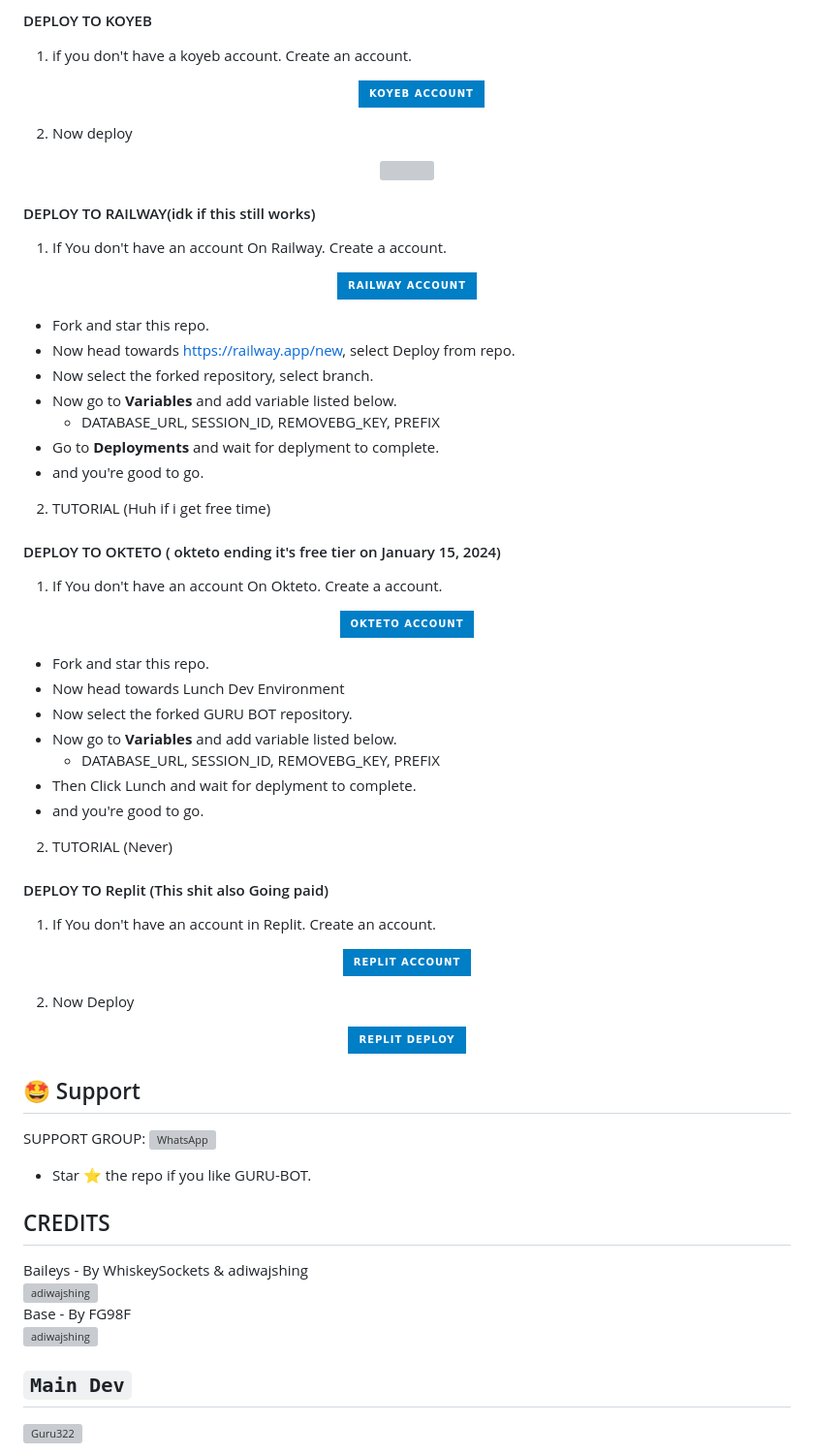
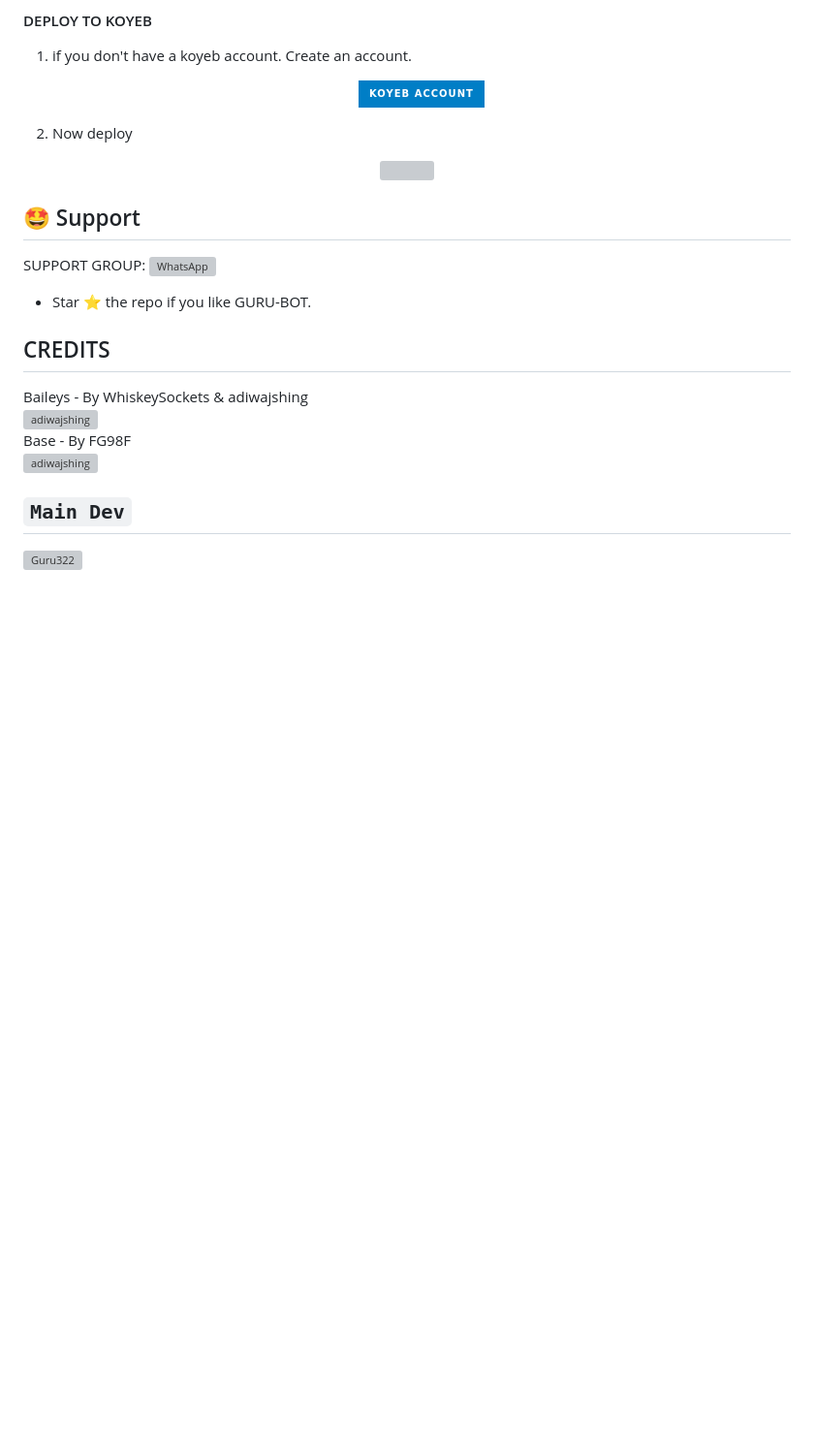
Before and after one commit to Guru322/GURU-Ai, a Markdown page: README.md, the part around the change printed below. Shown: that part at 97% size. Rendered like a GitHub page; badges without logos; blank space fills up the shorter version; grey boxes are pictures that could not be loaded.

```diff
--- a/README.md
+++ b/README.md
@@ -66,49 +102,6 @@ GURU-BOT- Simple Multi Device whatsapp bot.
 2. Now deploy
    <br>
   <p align="center"><a href="https://guru-bot-deploy.vercel.app"> <img src="https://www.koyeb.com/static/images/deploy/button.svg" width="380" height="38.45"/></a></p>
-
-
-
-
-#### DEPLOY TO RAILWAY(idk if this still works)
-
-1. If You don't have an account On Railway. Create a account.
-    <br>
-<p align="center"><a href="https://railway.app"> <img src="https://img.shields.io/badge/RailWay%20Account-blue?style=for-the-badge&logo=Railway" width="220" height="38.45"/></a></p>
-
- - Fork and star this repo.
-- Now head towards https://railway.app/new, select Deploy from repo.
-- Now select the forked repository, select branch.
-- Now go to <b>Variables</b> and add variable listed below.
-   - DATABASE_URL, SESSION_ID, REMOVEBG_KEY, PREFIX
-- Go to <b>Deployments</b> and wait for deplyment to complete.
-- and you're good to go.
-
-2. TUTORIAL (Huh if i get free time)
-#### DEPLOY TO OKTETO ( okteto ending it's free tier on January 15, 2024)
-
-1. If You don't have an account On Okteto. Create a account.
-    <br>
-<p align="center"><a href="https://www.okteto.com/pricing/?plan=SaaS"> <img src="https://img.shields.io/badge/Okteto%20Account-blue?style=for-the-badge&logo=okteto" width="220" height="38.45"/></a></p>
-
- - Fork and star this repo.
-- Now head towards Lunch Dev Environment
-- Now select the forked GURU BOT repository.
-- Now go to <b>Variables</b> and add variable listed below.
-   - DATABASE_URL, SESSION_ID, REMOVEBG_KEY, PREFIX
-- Then Click Lunch and wait for deplyment to complete.
-- and you're good to go.
-
-2. TUTORIAL (Never)
-#### DEPLOY TO Replit (This shit also Going paid)
-
-1. If You don't have an account in Replit. Create an account.
-    <br>
-<p align="center"><a href="https://replit.com/signup"> <img src="https://img.shields.io/badge/replit%20Account-blue?style=for-the-badge&logo=replit" width="220" height="38.45"/></a></p>
-
-2. Now Deploy
-    <br>
-<p align="center"><a href="https://repl.it/github/Guru322/GURU-BOT"> <img src="https://img.shields.io/badge/replit%20Deploy-blue?style=for-the-badge&logo=replit" width="220" height="38.45"/></a></p>
 
 
  ## 🤩 Support
```
Also changed, not shown: other parts of README.md (+36 -0 lines).
